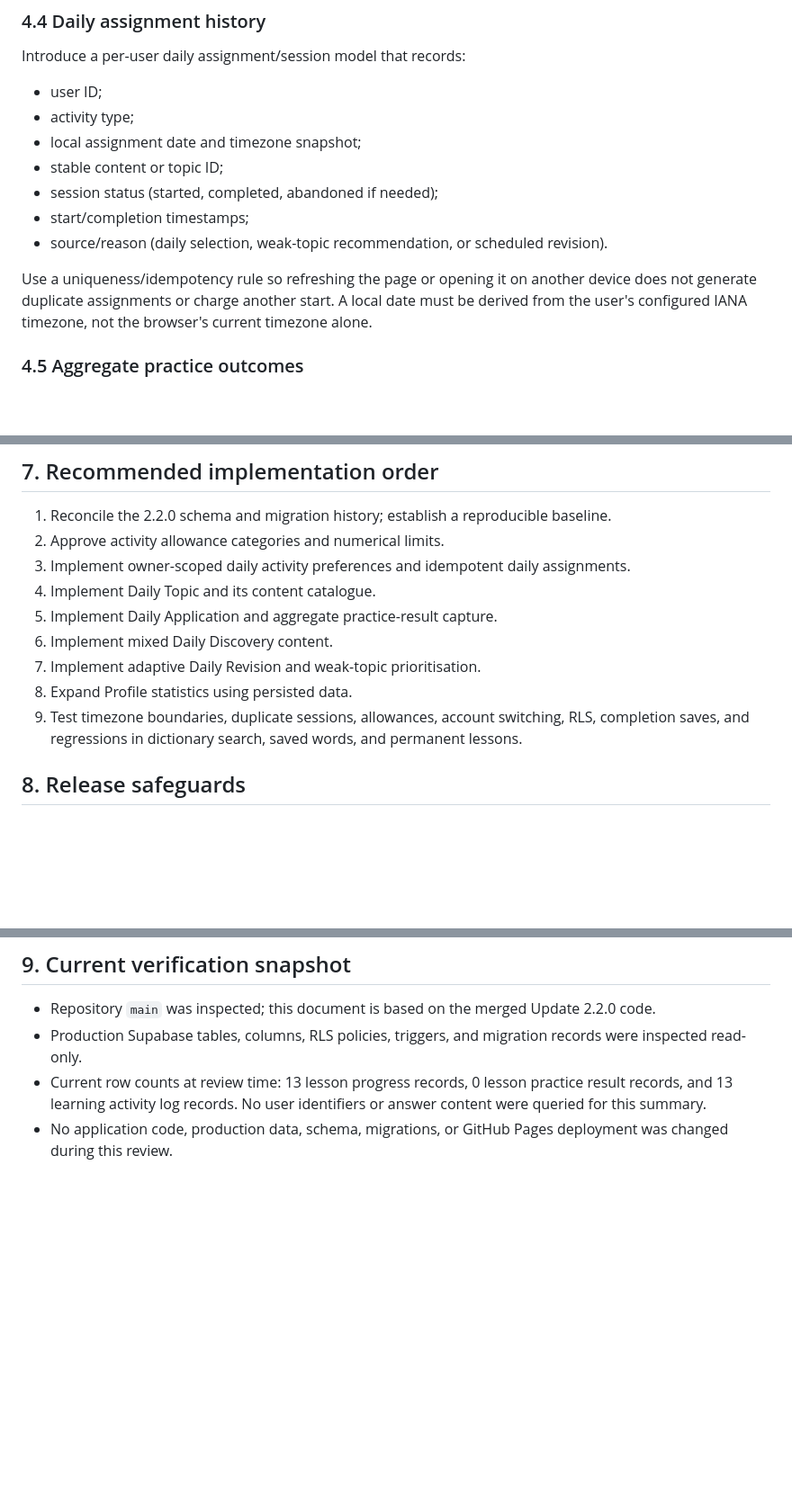
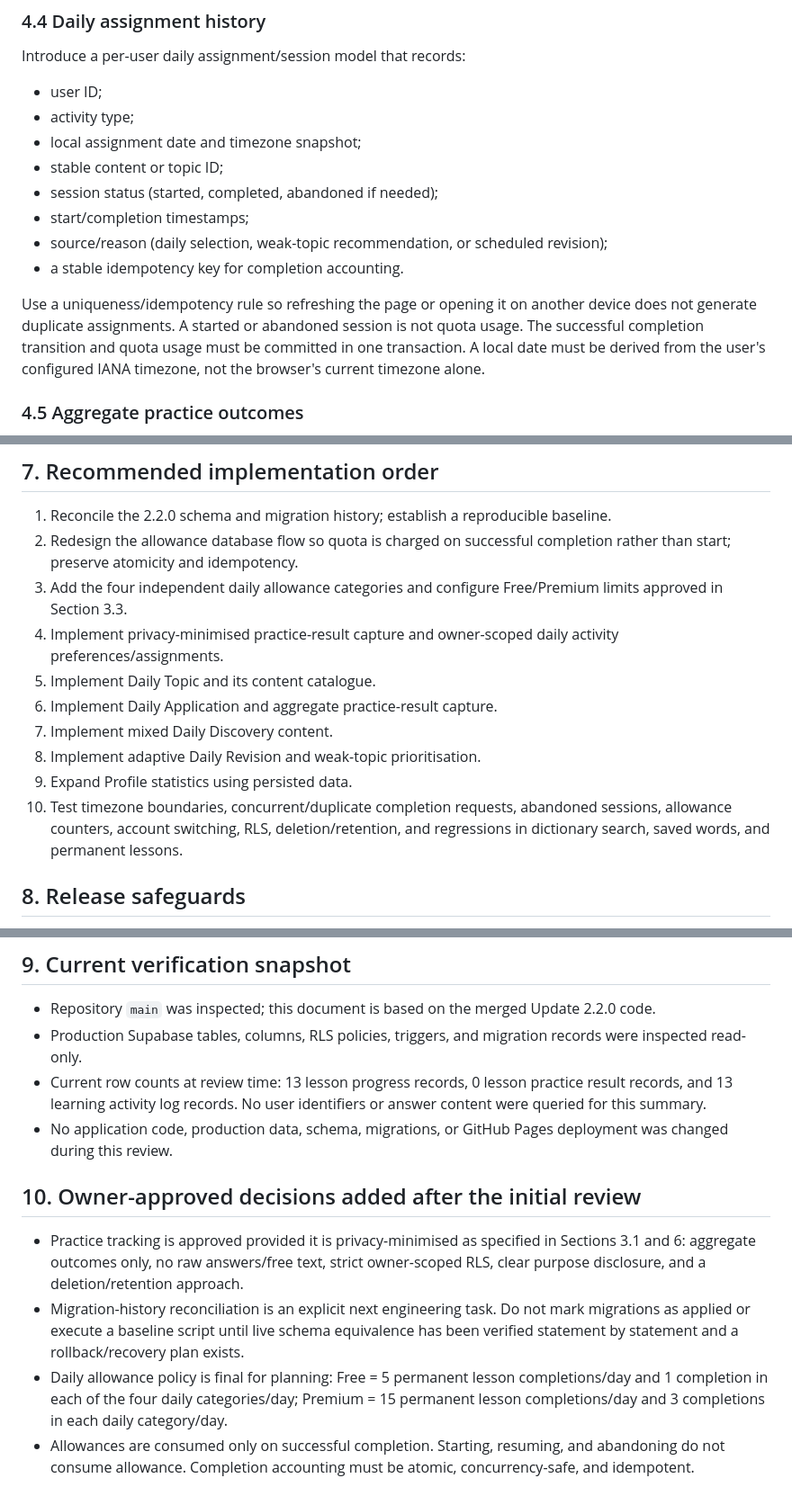
Before and after one commit to WhiteWingCat/wordbook, a Markdown page: docs/UPDATE-2.3.0-TECHNICAL-DESIGN.md, 3 parts joined by grey strips. Shown at 90% size. Drawn GitHub-style; blank space fills up the shorter version.

```diff
--- a/docs/UPDATE-2.3.0-TECHNICAL-DESIGN.md
+++ b/docs/UPDATE-2.3.0-TECHNICAL-DESIGN.md
@@ -119,9 +132,10 @@ Introduce a per-user daily assignment/session model that records:
 - stable content or topic ID;
 - session status (started, completed, abandoned if needed);
 - start/completion timestamps;
-- source/reason (daily selection, weak-topic recommendation, or scheduled revision).
+- source/reason (daily selection, weak-topic recommendation, or scheduled revision);
+- a stable idempotency key for completion accounting.
 
-Use a uniqueness/idempotency rule so refreshing the page or opening it on another device does not generate duplicate assignments or charge another start. A local date must be derived from the user's configured IANA timezone, not the browser's current timezone alone.
+Use a uniqueness/idempotency rule so refreshing the page or opening it on another device does not generate duplicate assignments. A started or abandoned session is not quota usage. The successful completion transition and quota usage must be committed in one transaction. A local date must be derived from the user's configured IANA timezone, not the browser's current timezone alone.
 
 ### 4.5 Aggregate practice outcomes
 
@@ -194,14 +215,15 @@ The existing lesson allowance and personal testing exception must remain unchang
 ## 7. Recommended implementation order
 
 1. Reconcile the 2.2.0 schema and migration history; establish a reproducible baseline.
-2. Approve activity allowance categories and numerical limits.
-3. Implement owner-scoped daily activity preferences and idempotent daily assignments.
-4. Implement Daily Topic and its content catalogue.
-5. Implement Daily Application and aggregate practice-result capture.
-6. Implement mixed Daily Discovery content.
-7. Implement adaptive Daily Revision and weak-topic prioritisation.
-8. Expand Profile statistics using persisted data.
-9. Test timezone boundaries, duplicate sessions, allowances, account switching, RLS, completion saves, and regressions in dictionary search, saved words, and permanent lessons.
+2. Redesign the allowance database flow so quota is charged on successful completion rather than start; preserve atomicity and idempotency.
+3. Add the four independent daily allowance categories and configure Free/Premium limits approved in Section 3.3.
+4. Implement privacy-minimised practice-result capture and owner-scoped daily activity preferences/assignments.
+5. Implement Daily Topic and its content catalogue.
+6. Implement Daily Application and aggregate practice-result capture.
+7. Implement mixed Daily Discovery content.
+8. Implement adaptive Daily Revision and weak-topic prioritisation.
+9. Expand Profile statistics using persisted data.
+10. Test timezone boundaries, concurrent/duplicate completion requests, abandoned sessions, allowance counters, account switching, RLS, deletion/retention, and regressions in dictionary search, saved words, and permanent lessons.
 
 ## 8. Release safeguards
 
@@ -216,3 +238,11 @@ The existing lesson allowance and personal testing exception must remain unchang
 - Production Supabase tables, columns, RLS policies, triggers, and migration records were inspected read-only.
 - Current row counts at review time: 13 lesson progress records, 0 lesson practice result records, and 13 learning activity log records. No user identifiers or answer content were queried for this summary.
 - No application code, production data, schema, migrations, or GitHub Pages deployment was changed during this review.
+
+
+## 10. Owner-approved decisions added after the initial review
+
+- Practice tracking is approved provided it is privacy-minimised as specified in Sections 3.1 and 6: aggregate outcomes only, no raw answers/free text, strict owner-scoped RLS, clear purpose disclosure, and a deletion/retention approach.
+- Migration-history reconciliation is an explicit next engineering task. Do not mark migrations as applied or execute a baseline script until live schema equivalence has been verified statement by statement and a rollback/recovery plan exists.
+- Daily allowance policy is final for planning: Free = 5 permanent lesson completions/day and 1 completion in each of the four daily categories/day; Premium = 15 permanent lesson completions/day and 3 completions in each daily category/day.
+- Allowances are consumed only on successful completion. Starting, resuming, and abandoning do not consume allowance. Completion accounting must be atomic, concurrency-safe, and idempotent.
```
Also changed, not shown: other parts of docs/UPDATE-2.3.0-TECHNICAL-DESIGN.md (+37 -17 lines).
